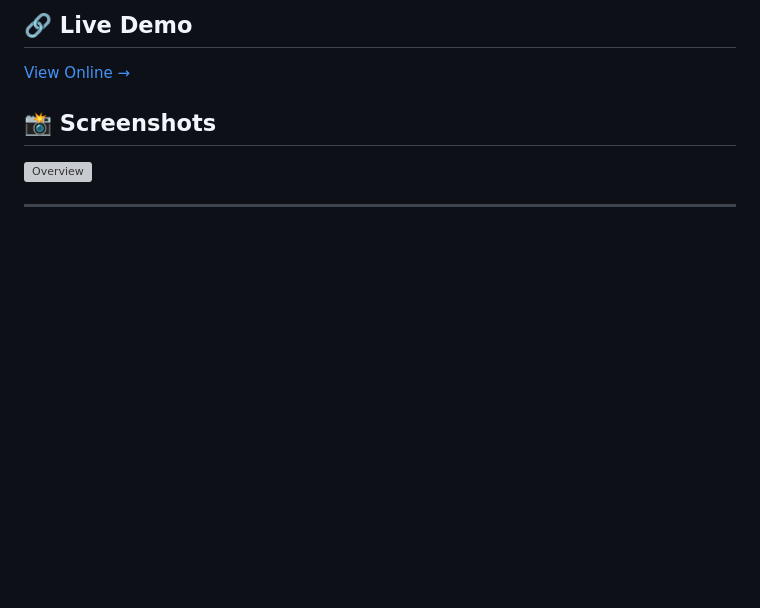
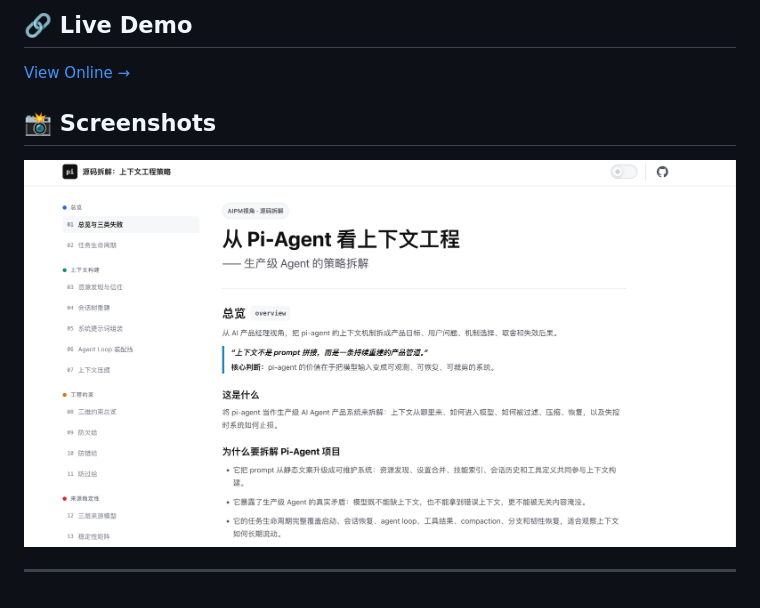
Before and after one commit to cisyah/pi-context-engineering-analysis, a Markdown page: README.md, the part around the change. Rendered like a GitHub page; pictures changed too: screenshot-overview.jpg (added); blank space fills up the shorter version; grey boxes are pictures that could not be loaded.

Commit message:
replace screenshot with cleaner overview

```diff
--- a/README.md
+++ b/README.md
@@ -38,6 +38,6 @@ An interactive analysis that treats Pi-Agent as a production AI product and answ
 
 ## 📸 Screenshots
 
-![Overview](screenshot-overview.png)
+![Overview](screenshot-overview.jpg)
 
 ---
```
Also changed, not shown: 1 other file.
